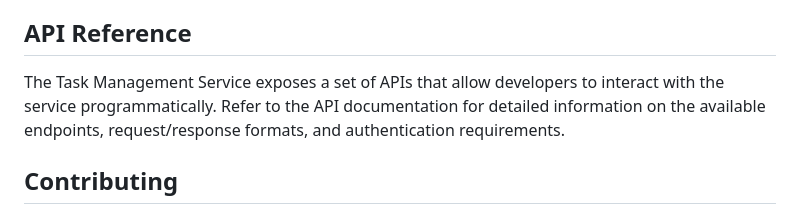
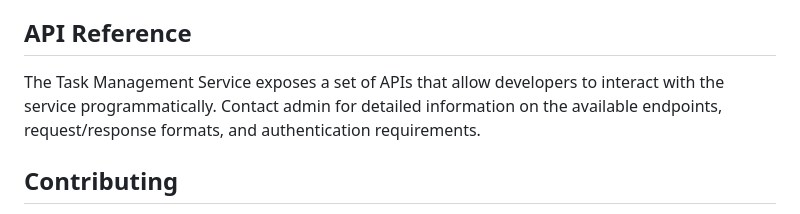
Before and after one commit to EpicTask/epictask, a Markdown page: services/task_management/README.md, the part around the change. Drawn GitHub-style.

Commit message:
docs: update

```diff
--- a/services/task_management/README.md
+++ b/services/task_management/README.md
@@ -24,7 +24,7 @@ To use the Task Management Service, follow these steps:
 10. Monitor and maintain the service to ensure its smooth operation and address any issues or bugs that may arise.
 
 ## API Reference
-The Task Management Service exposes a set of APIs that allow developers to interact with the service programmatically. Refer to the API documentation for detailed information on the available endpoints, request/response formats, and authentication requirements.
+The Task Management Service exposes a set of APIs that allow developers to interact with the service programmatically. Contact admin for detailed information on the available endpoints, request/response formats, and authentication requirements.
 
 ## Contributing
 Contributions to the Task Management Service and Task Coin project are welcome. If you want to contribute, please follow the guidelines outlined in the project's CONTRIBUTING.md file. Ensure that you adhere to the project's coding standards, write comprehensive tests, and submit well-documented pull requests.
```
